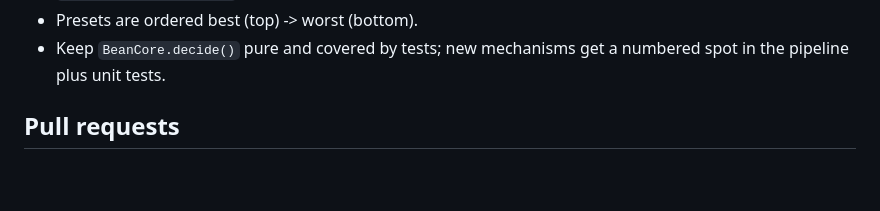
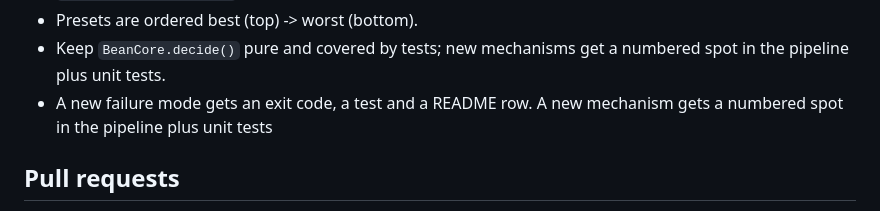
Before and after one commit to donislawdev/BeanNetworkTester, a Markdown page: CONTRIBUTING.md, the part around the change. Rendered like a GitHub page; blank space fills up the shorter version.

Commit message:
Update CONTRIBUTING.md (#136)

```diff
--- a/CONTRIBUTING.md
+++ b/CONTRIBUTING.md
@@ -58,6 +58,7 @@ onedir, `asInvoker`. Do not reintroduce `--noconsole` / `--onefile` / `--uac-adm
 - Presets are ordered best (top) -> worst (bottom).
 - Keep `BeanCore.decide()` pure and covered by tests; new mechanisms get a
   numbered spot in the pipeline plus unit tests.
+- A new failure mode gets an exit code, a test and a README row. A new mechanism gets a numbered spot in the pipeline plus unit tests
 
 ## Pull requests
 
```
